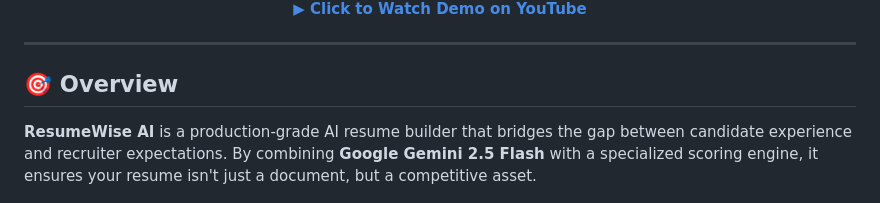
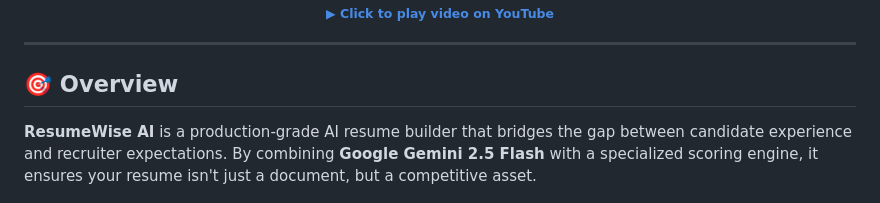
Before and after one commit to Krithika-MH/AI-Resume-Builder, a Markdown page: README.md, the part around one of its changes. GitHub-like rendering.

```diff
--- a/README.md
+++ b/README.md
@@ -31,5 +32,5 @@ Watch ResumeWise AI in action. This video covers AI generation, the live inline
     <br/>
-    <b>▶ Click to Watch Demo on YouTube</b>
+    <sub><b>▶ Click to play video on YouTube</b></sub>
   </a>
 </div>
 
```
Also changed, not shown: other parts of README.md (+2 -1 lines).
